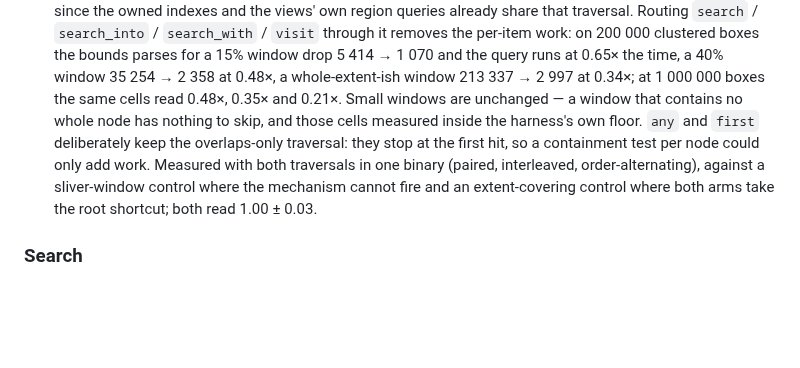
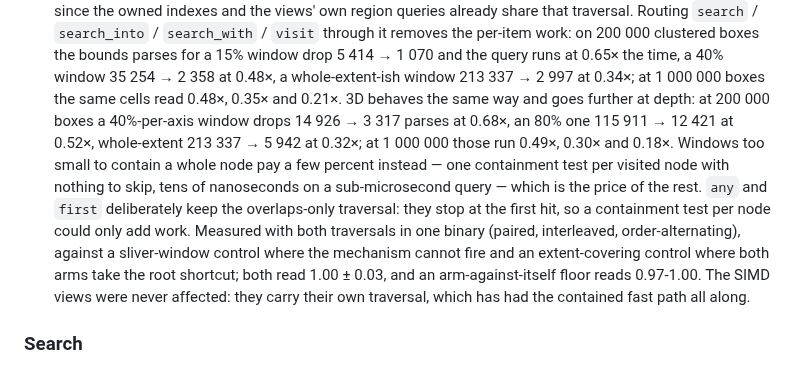
Before and after one commit to Filyus/packed_spatial_index, a Markdown page: CHANGELOG.md, the part around the change. GitHub-like rendering; blank space fills up the shorter version.

Commit message:
docs: give the view fast-path entry its 3D numbers
The change shipped for both dimensions with only 2D measured, and the entry
said so by omission. 3D behaves the same and goes further at depth: at a
million boxes a whole-extent query runs at 0.18x against 2D's 0.21x.

Two things the entry had wrong by silence. Small windows are not 'unchanged' --
they pay a few percent for a containment test that skips nothing, consistent in
sign across two independently-timed sweeps while the counter shows identical
work. And the SIMD views were never affected at all: they carry their own
traversal, which has had the fast path all along, so the gap was only ever in
the scalar views.

```diff
--- a/CHANGELOG.md
+++ b/CHANGELOG.md
@@ -104,14 +104,21 @@ All notable changes to this crate are documented here.
   parses for a 15% window drop 5 414 → 1 070 and the query runs at 0.65× the
   time, a 40% window 35 254 → 2 358 at 0.48×, a whole-extent-ish window
   213 337 → 2 997 at 0.34×; at 1 000 000 boxes the same cells read 0.48×, 0.35×
-  and 0.21×. Small windows are unchanged — a window that contains no whole node
-  has nothing to skip, and those cells measured inside the harness's own floor.
+  and 0.21×. 3D behaves the same way and goes further at depth: at 200 000 boxes
+  a 40%-per-axis window drops 14 926 → 3 317 parses at 0.68×, an 80% one
+  115 911 → 12 421 at 0.52×, whole-extent 213 337 → 5 942 at 0.32×; at
+  1 000 000 those run 0.49×, 0.30× and 0.18×.
+  Windows too small to contain a whole node pay a few percent instead — one
+  containment test per visited node with nothing to skip, tens of nanoseconds on
+  a sub-microsecond query — which is the price of the rest.
   `any` and `first` deliberately keep the overlaps-only traversal: they stop at
   the first hit, so a containment test per node could only add work. Measured
   with both traversals in one binary (paired, interleaved, order-alternating),
   against a sliver-window control where the mechanism cannot fire and an
   extent-covering control where both arms take the root shortcut; both read
-  1.00 ± 0.03.
+  1.00 ± 0.03, and an arm-against-itself floor reads 0.97-1.00. The SIMD views
+  were never affected: they carry their own traversal, which has had the
+  contained fast path all along.
 
 ### Search
 
```
